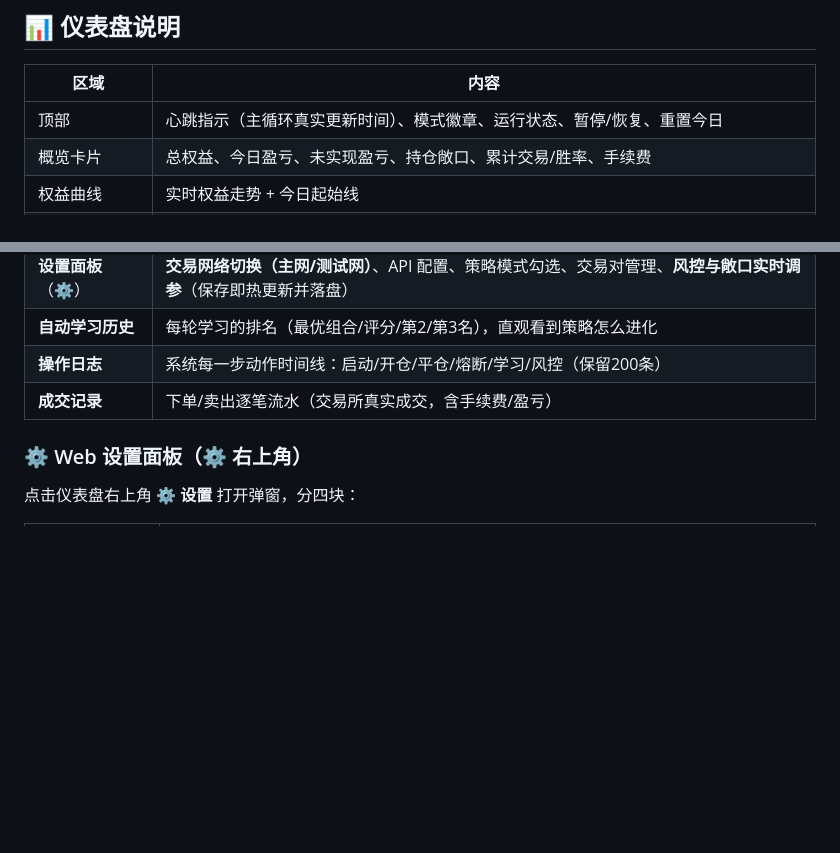
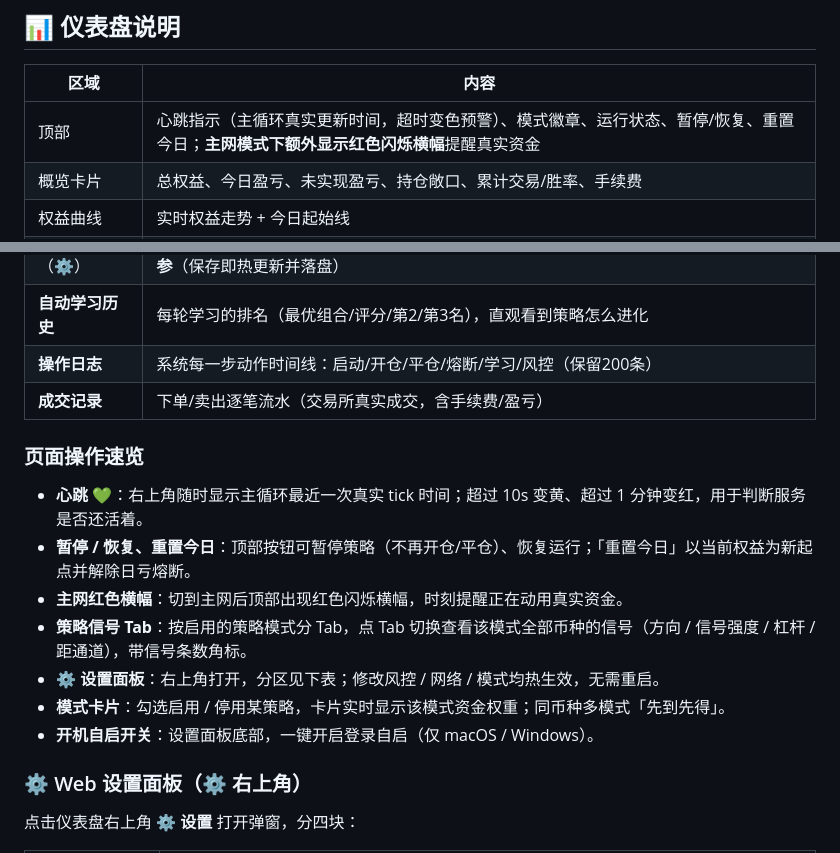
Before and after one commit to Augustswe/binance, a Markdown page: README.md, 2 parts joined by grey strips. Drawn GitHub-style; blank space fills up the shorter version.

Commit message:
docs: README 强化「页面说明」—— 顶部主网红色横幅、页面操作速览、信号Tab/模式卡片/开机自启开关

```diff
--- a/README.md
+++ b/README.md
@@ -189,7 +189,7 @@ cd binance-quant/deploy
 
 | 区域 | 内容 |
 |---|---|
-| 顶部 | 心跳指示（主循环真实更新时间）、模式徽章、运行状态、暂停/恢复、重置今日 |
+| 顶部 | 心跳指示（主循环真实更新时间，超时变色预警）、模式徽章、运行状态、暂停/恢复、重置今日；**主网模式下额外显示红色闪烁横幅**提醒真实资金 |
 | 概览卡片 | 总权益、今日盈亏、未实现盈亏、持仓敞口、累计交易/胜率、手续费 |
 | 权益曲线 | 实时权益走势 + 今日起始线 |
 | 行情&持仓 | 各币种价格、24h涨跌、持仓方向/数量/杠杆、TP/SL |
@@ -198,6 +198,16 @@ cd binance-quant/deploy
 | **自动学习历史** | 每轮学习的排名（最优组合/评分/第2/第3名），直观看到策略怎么进化 |
 | **操作日志** | 系统每一步动作时间线：启动/开仓/平仓/熔断/学习/风控（保留200条） |
 | **成交记录** | 下单/卖出逐笔流水（交易所真实成交，含手续费/盈亏） |
+
+### 页面操作速览
+
+- **心跳 💚**：右上角随时显示主循环最近一次真实 tick 时间；超过 10s 变黄、超过 1 分钟变红，用于判断服务是否还活着。
+- **暂停 / 恢复、重置今日**：顶部按钮可暂停策略（不再开仓/平仓）、恢复运行；「重置今日」以当前权益为新起点并解除日亏熔断。
+- **主网红色横幅**：切到主网后顶部出现红色闪烁横幅，时刻提醒正在动用真实资金。
+- **策略信号 Tab**：按启用的策略模式分 Tab，点 Tab 切换查看该模式全部币种的信号（方向 / 信号强度 / 杠杆 / 距通道），带信号条数角标。
+- **⚙️ 设置面板**：右上角打开，分区见下表；修改风控 / 网络 / 模式均热生效，无需重启。
+- **模式卡片**：勾选启用 / 停用某策略，卡片实时显示该模式资金权重；同币种多模式「先到先得」。
+- **开机自启开关**：设置面板底部，一键开启登录自启（仅 macOS / Windows）。
 
 ### ⚙️ Web 设置面板（⚙️ 右上角）
 
```
